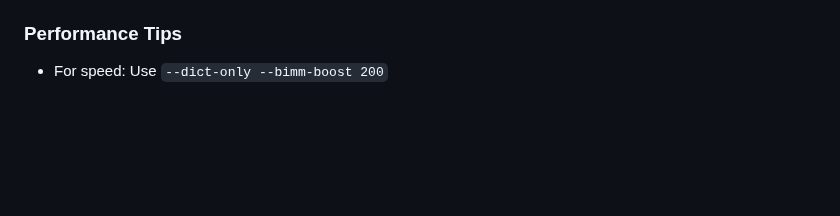
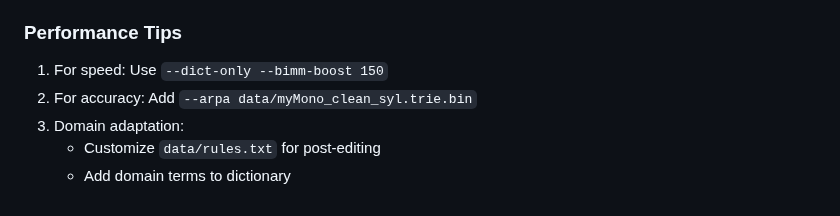
Before and after one commit to ye-kyaw-thu/oppaWord, a Markdown page: README.md, the part around the change. GitHub-like rendering; blank space fills up the shorter version.

```diff
--- a/README.md
+++ b/README.md
@@ -167,4 +167,8 @@ Note: [exp_1](https://github.com/ye-kyaw-thu/oppaWord/tree/main/exp_1), [exp_2](
 
 ### Performance Tips
 
-- For speed: Use `--dict-only --bimm-boost 200`
+1. For speed: Use `--dict-only --bimm-boost 150`
+2. For accuracy: Add `--arpa data/myMono_clean_syl.trie.bin`
+3. Domain adaptation:
+   - Customize `data/rules.txt` for post-editing
+   - Add domain terms to dictionary
```
